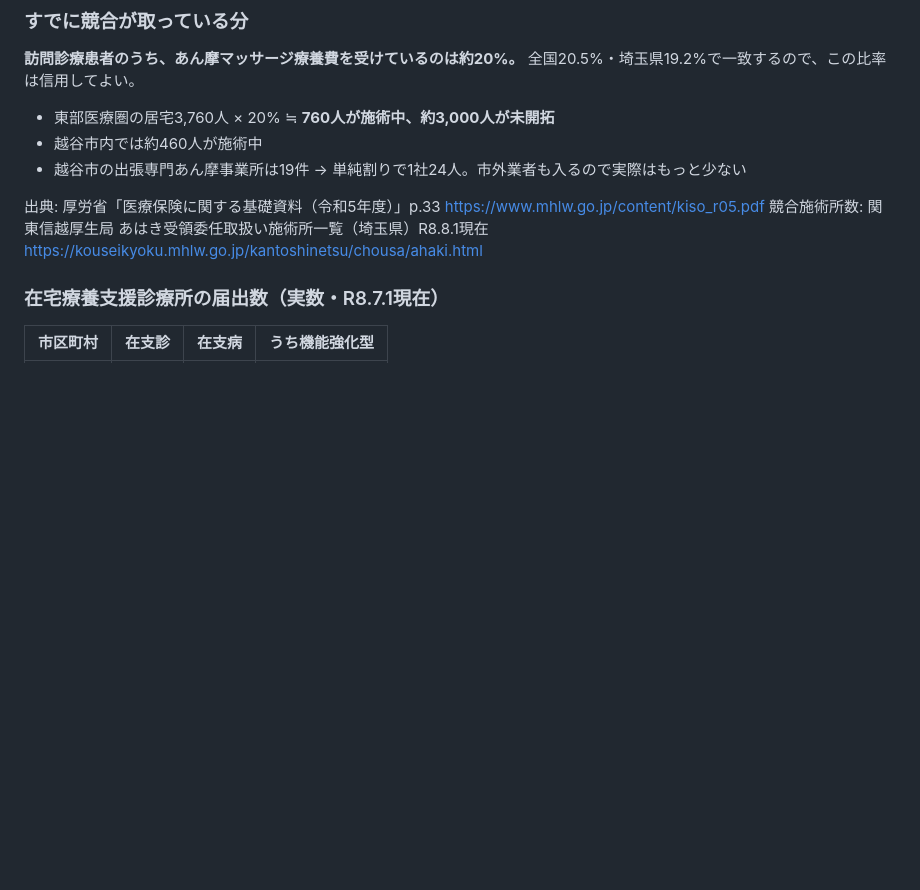
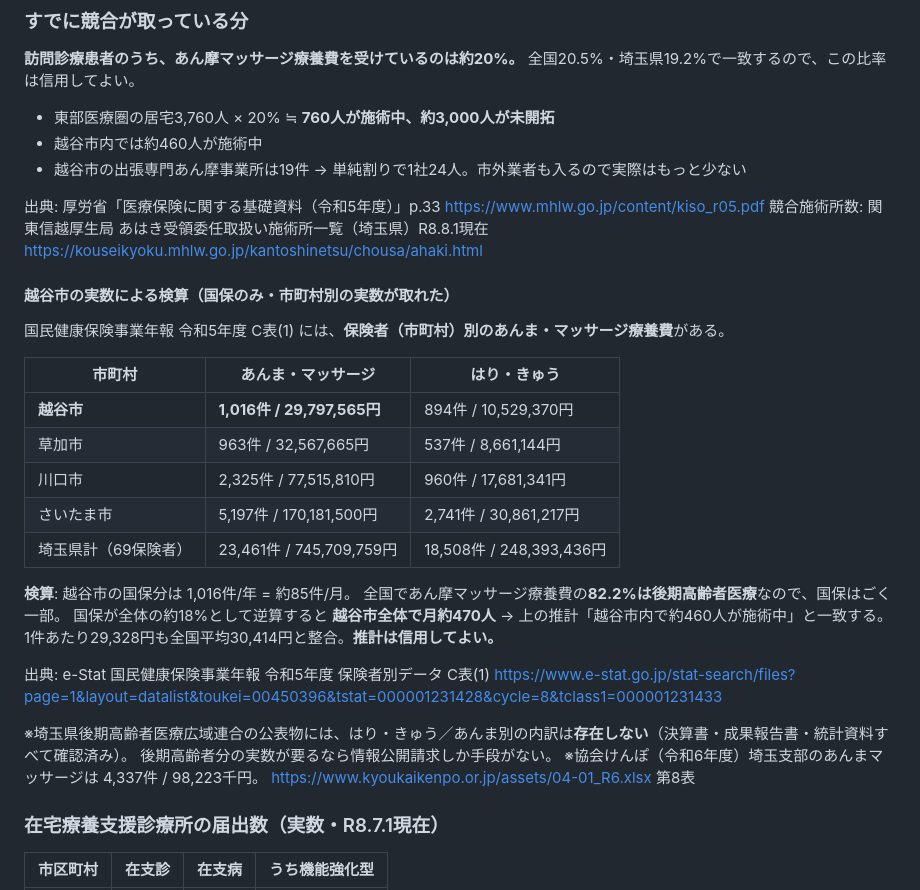
Before and after one commit to iga89koshi-art/massage-record-app, a Markdown page: instagram/04-商圏データ/README.md, the part around the change. GitHub-like rendering; blank space fills up the shorter version.

Commit message:
越谷市の実数（国保・市町村別）で天井推計を検算
国民健康保険事業年報 令和5年度 C表(1) から越谷市のあんま・マッサージ療養費 1,016件/年（約85件/月）を取得。後期高齢者82.2%から逆算すると越谷市全体で月約470人となり、推計値「約460人が施術中」と一致した。埼玉県後期高齢者医療広域連合の公表物にはあはき別の内訳が存在しないことも確認済み。

Co-Authored-By: Claude Opus 5 <noreply@anthropic.com>

```diff
--- a/instagram/04-商圏データ/README.md
+++ b/instagram/04-商圏データ/README.md
@@ -58,6 +58,31 @@ https://www.mhlw.go.jp/stf/seisakunitsuite/bunya/0000177221_00017.html
 出典: 厚労省「医療保険に関する基礎資料（令和5年度）」p.33 https://www.mhlw.go.jp/content/kiso_r05.pdf
 競合施術所数: 関東信越厚生局 あはき受領委任取扱い施術所一覧（埼玉県）R8.8.1現在
 https://kouseikyoku.mhlw.go.jp/kantoshinetsu/chousa/ahaki.html
+
+#### 越谷市の実数による検算（国保のみ・市町村別の実数が取れた）
+
+国民健康保険事業年報 令和5年度 C表(1) には、**保険者（市町村）別のあんま・マッサージ療養費**がある。
+
+| 市町村 | あんま・マッサージ | はり・きゅう |
+|---|---|---|
+| **越谷市** | **1,016件 / 29,797,565円** | 894件 / 10,529,370円 |
+| 草加市 | 963件 / 32,567,665円 | 537件 / 8,661,144円 |
+| 川口市 | 2,325件 / 77,515,810円 | 960件 / 17,681,341円 |
+| さいたま市 | 5,197件 / 170,181,500円 | 2,741件 / 30,861,217円 |
+| 埼玉県計（69保険者） | 23,461件 / 745,709,759円 | 18,508件 / 248,393,436円 |
+
+**検算**: 越谷市の国保分は 1,016件/年 = 約85件/月。
+全国であん摩マッサージ療養費の**82.2%は後期高齢者医療**なので、国保はごく一部。
+国保が全体の約18%として逆算すると **越谷市全体で月約470人** → 上の推計「越谷市内で約460人が施術中」と一致する。
+1件あたり29,328円も全国平均30,414円と整合。**推計は信用してよい。**
+
+出典: e-Stat 国民健康保険事業年報 令和5年度 保険者別データ C表(1)
+https://www.e-stat.go.jp/stat-search/files?page=1&layout=datalist&toukei=00450396&tstat=000001231428&cycle=8&tclass1=000001231433
+
+※埼玉県後期高齢者医療広域連合の公表物には、はり・きゅう／あんま別の内訳は**存在しない**（決算書・成果報告書・統計資料すべて確認済み）。
+後期高齢者分の実数が要るなら情報公開請求しか手段がない。
+※協会けんぽ（令和6年度）埼玉支部のあんまマッサージは 4,337件 / 98,223千円。
+https://www.kyoukaikenpo.or.jp/assets/04-01_R6.xlsx 第8表
 
 ### 在宅療養支援診療所の届出数（実数・R8.7.1現在）
 
```
